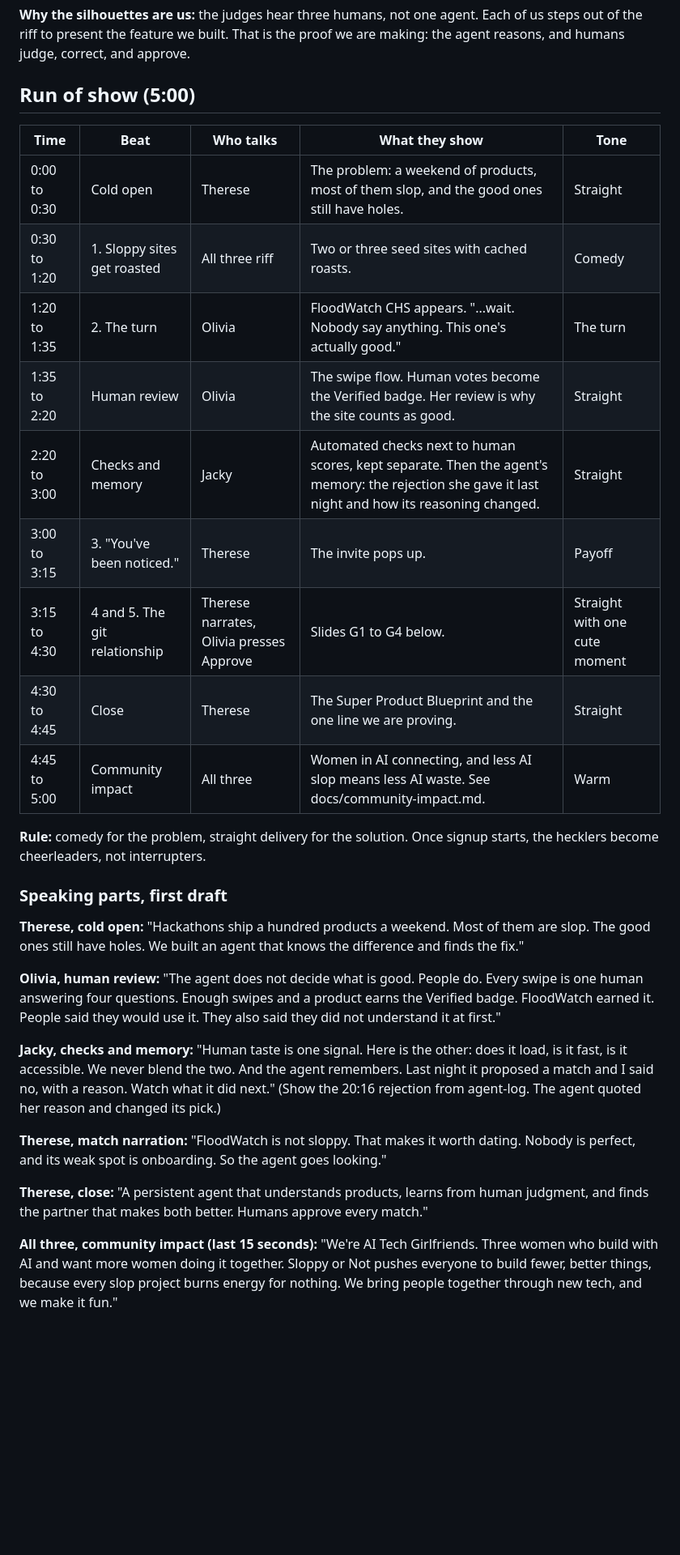
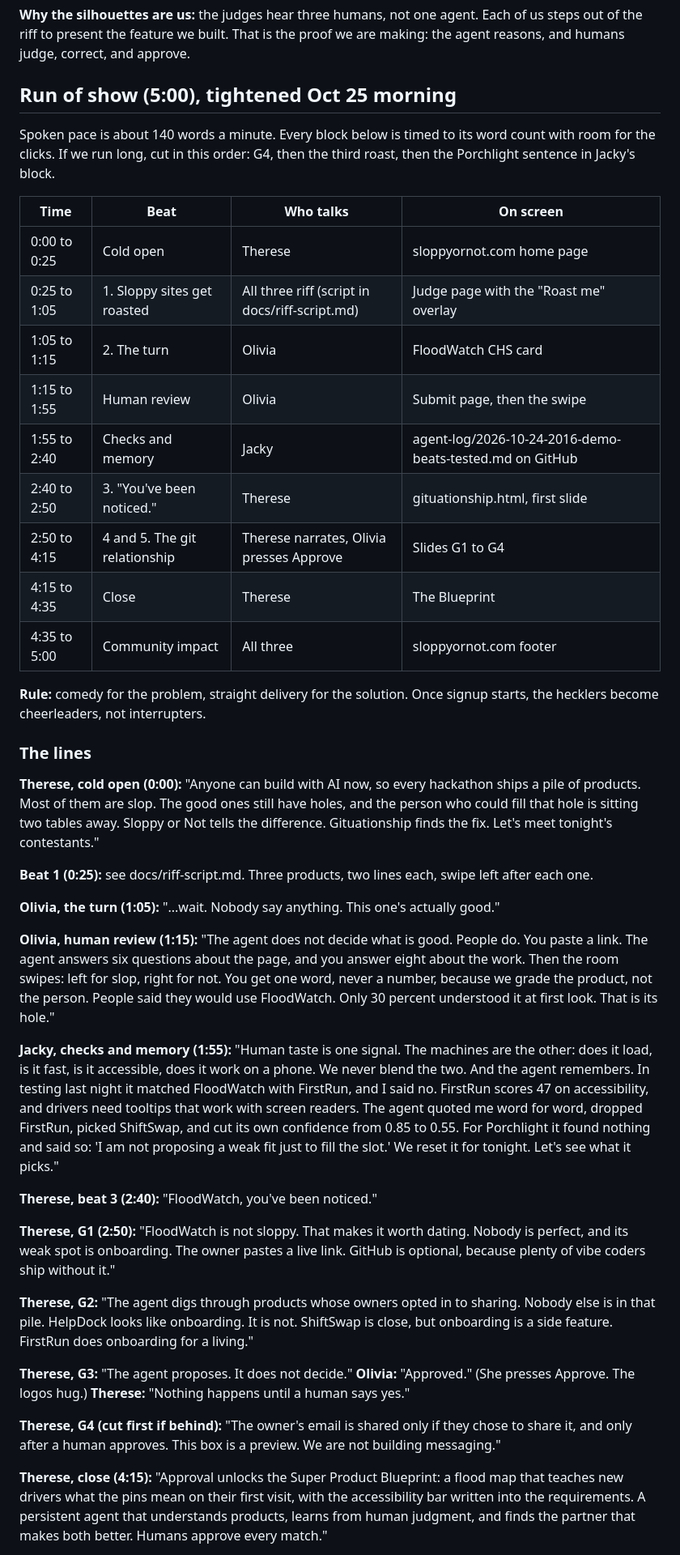
Before and after one commit to tagmakes-maker/sloppyornot, a Markdown page: docs/pitch-demo-plan.md, the part around one of its changes. Shown at 81% size. GitHub-like rendering; blank space fills up the shorter version.

Commit message:
docs: tighten run of show to 5:00 and add judge Q&A
Co-Authored-By: Claude Opus 5.5 <noreply@anthropic.com>
Claude-Session: https://claude.ai/code/session_01VkZ8h8AYQKfKEmdjo4KZ1K

```diff
--- a/docs/pitch-demo-plan.md
+++ b/docs/pitch-demo-plan.md
@@ -13,32 +13,47 @@ A slideshow with links to the live site, done in the style of Mystery Science Th
 
 **Why the silhouettes are us:** the judges hear three humans, not one agent. Each of us steps out of the riff to present the feature we built. That is the proof we are making: the agent reasons, and humans judge, correct, and approve.
 
-## Run of show (5:00)
+## Run of show (5:00), tightened Oct 25 morning
 
-| Time | Beat | Who talks | What they show | Tone |
-|---|---|---|---|---|
-| 0:00 to 0:30 | Cold open | Therese | The problem: a weekend of products, most of them slop, and the good ones still have holes. | Straight |
-| 0:30 to 1:20 | 1. Sloppy sites get roasted | All three riff | Two or three seed sites with cached roasts. | Comedy |
-| 1:20 to 1:35 | 2. The turn | Olivia | FloodWatch CHS appears. "...wait. Nobody say anything. This one's actually good." | The turn |
-| 1:35 to 2:20 | Human review | Olivia | The swipe flow. Human votes become the Verified badge. Her review is why the site counts as good. | Straight |
-| 2:20 to 3:00 | Checks and memory | Jacky | Automated checks next to human scores, kept separate. Then the agent's memory: the rejection she gave it last night and how its reasoning changed. | Straight |
-| 3:00 to 3:15 | 3. "You've been noticed." | Therese | The invite pops up. | Payoff |
-| 3:15 to 4:30 | 4 and 5. The git relationship | Therese narrates, Olivia presses Approve | Slides G1 to G4 below. | Straight with one cute moment |
-| 4:30 to 4:45 | Close | Therese | The Super Product Blueprint and the one line we are proving. | Straight |
-| 4:45 to 5:00 | Community impact | All three | Women in AI connecting, and less AI slop means less AI waste. See docs/community-impact.md. | Warm |
+Spoken pace is about 140 words a minute. Every block below is timed to its word count with room for the clicks. If we run long, cut in this order: G4, then the third roast, then the Porchlight sentence in Jacky's block.
+
+| Time | Beat | Who talks | On screen |
+|---|---|---|---|
+| 0:00 to 0:25 | Cold open | Therese | sloppyornot.com home page |
+| 0:25 to 1:05 | 1. Sloppy sites get roasted | All three riff (script in docs/riff-script.md) | Judge page with the "Roast me" overlay |
+| 1:05 to 1:15 | 2. The turn | Olivia | FloodWatch CHS card |
+| 1:15 to 1:55 | Human review | Olivia | Submit page, then the swipe |
+| 1:55 to 2:40 | Checks and memory | Jacky | agent-log/2026-10-24-2016-demo-beats-tested.md on GitHub |
+| 2:40 to 2:50 | 3. "You've been noticed." | Therese | gituationship.html, first slide |
+| 2:50 to 4:15 | 4 and 5. The git relationship | Therese narrates, Olivia presses Approve | Slides G1 to G4 |
+| 4:15 to 4:35 | Close | Therese | The Blueprint |
+| 4:35 to 5:00 | Community impact | All three | sloppyornot.com footer |
 
 **Rule:** comedy for the problem, straight delivery for the solution. Once signup starts, the hecklers become cheerleaders, not interrupters.
 
-### Speaking parts, first draft
+### The lines
 
-**Therese, cold open:** "Hackathons ship a hundred products a weekend. Most of them are slop. The good ones still have holes. We built an agent that knows the difference and finds the fix."
+**Therese, cold open (0:00):** "Anyone can build with AI now, so every hackathon ships a pile of products. Most of them are slop. The good ones still have holes, and the person who could fill that hole is sitting two tables away. Sloppy or Not tells the difference. Gituationship finds the fix. Let's meet tonight's contestants."
 
-**Olivia, human review:** "The agent does not decide what is good. People do. Every swipe is one human answering four questions. Enough swipes and a product earns the Verified badge. FloodWatch earned it. People said they would use it. They also said they did not understand it at first."
+**Beat 1 (0:25):** see docs/riff-script.md. Three products, two lines each, swipe left after each one.
 
-**Jacky, checks and memory:** "Human taste is one signal. Here is the other: does it load, is it fast, is it accessible. We never blend the two. And the agent remembers. Last night it proposed a match and I said no, with a reason. Watch what it did next." (Show the 20:16 rejection from agent-log. The agent quoted her reason and changed its pick.)
+**Olivia, the turn (1:05):** "...wait. Nobody say anything. This one's actually good."
 
-**Therese, match narration:** "FloodWatch is not sloppy. That makes it worth dating. Nobody is perfect, and its weak spot is onboarding. So the agent goes looking."
+**Olivia, human review (1:15):** "The agent does not decide what is good. People do. You paste a link. The agent answers six questions about the page, and you answer eight about the work. Then the room swipes: left for slop, right for not. You get one word, never a number, because we grade the product, not the person. People said they would use FloodWatch. Only 30 percent understood it at first look. That is its hole."
 
-**Therese, close:** "A persistent agent that understands products, learns from human judgment, and finds the partner that makes both better. Humans approve every match."
+**Jacky, checks and memory (1:55):** "Human taste is one signal. The machines are the other: does it load, is it fast, is it accessible, does it work on a phone. We never blend the two. And the agent remembers. In testing last night it matched FloodWatch with FirstRun, and I said no. FirstRun scores 47 on accessibility, and drivers need tooltips that work with screen readers. The agent quoted me word for word, dropped FirstRun, picked ShiftSwap, and cut its own confidence from 0.85 to 0.55. For Porchlight it found nothing and said so: 'I am not proposing a weak fit just to fill the slot.' We reset it for tonight. Let's see what it picks."
 
-**All three, community impact (last 15 seconds):** "We're AI Tech Girlfriends. Three women who build with AI and want more women doing it together. Sloppy or Not pushes everyone to build fewer, better things, because every slop project burns energy for nothing. We bring people together through new tech, and we make it fun."
+**Therese, beat 3 (2:40):** "FloodWatch, you've been noticed."
+
+**Therese, G1 (2:50):** "FloodWatch is not sloppy. That makes it worth dating. Nobody is perfect, and its weak spot is onboarding. The owner pastes a live link. GitHub is optional, because plenty of vibe coders ship without it."
+
+**Therese, G2:** "The agent digs through products whose owners opted in to sharing. Nobody else is in that pile. HelpDock looks like onboarding. It is not. ShiftSwap is close, but onboarding is a side feature. FirstRun does onboarding for a living."
+
+**Therese, G3:** "The agent proposes. It does not decide."
+**Olivia:** "Approved." (She presses Approve. The logos hug.)
+**Therese:** "Nothing happens until a human says yes."
+
+**Therese, G4 (cut first if behind):** "The owner's email is shared only if they chose to share it, and only after a human approves. This box is a preview. We are not building messaging."
+
+**Therese, close (4:15):** "Approval unlocks the Super Product Blueprint: a flood map that teaches new drivers what the pins mean on their first visit, with the accessibility bar written into the requirements. A persistent agent that understands products, learns from human judgment, and finds the partner that makes both better. Humans approve every match."
+
```
Also changed, not shown: other parts of docs/pitch-demo-plan.md (+21 -1 lines).
